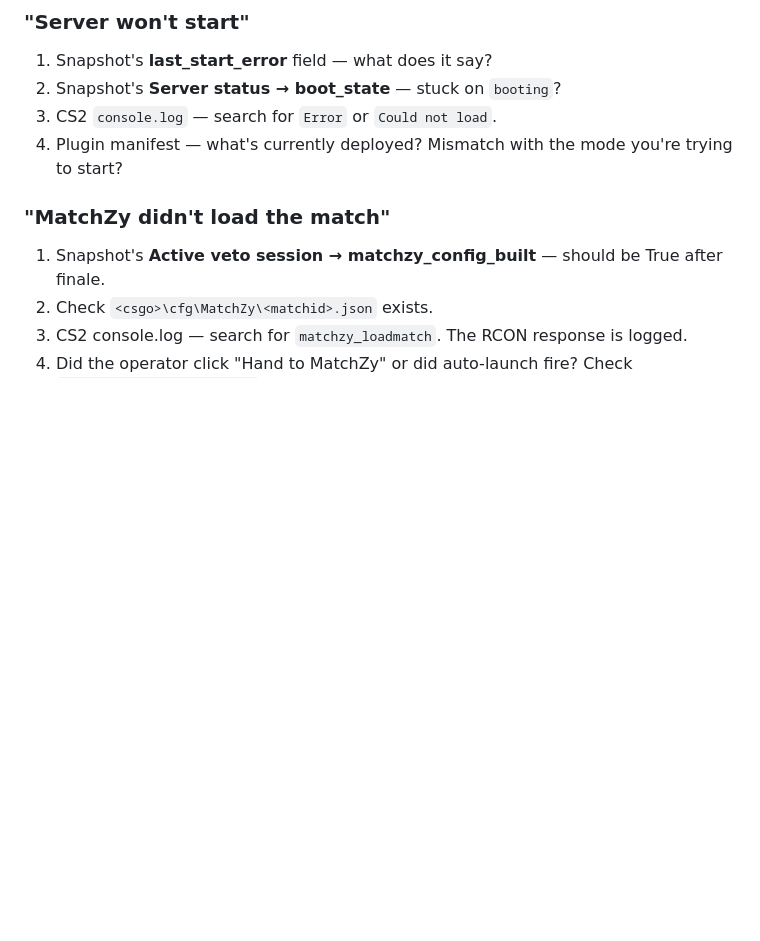
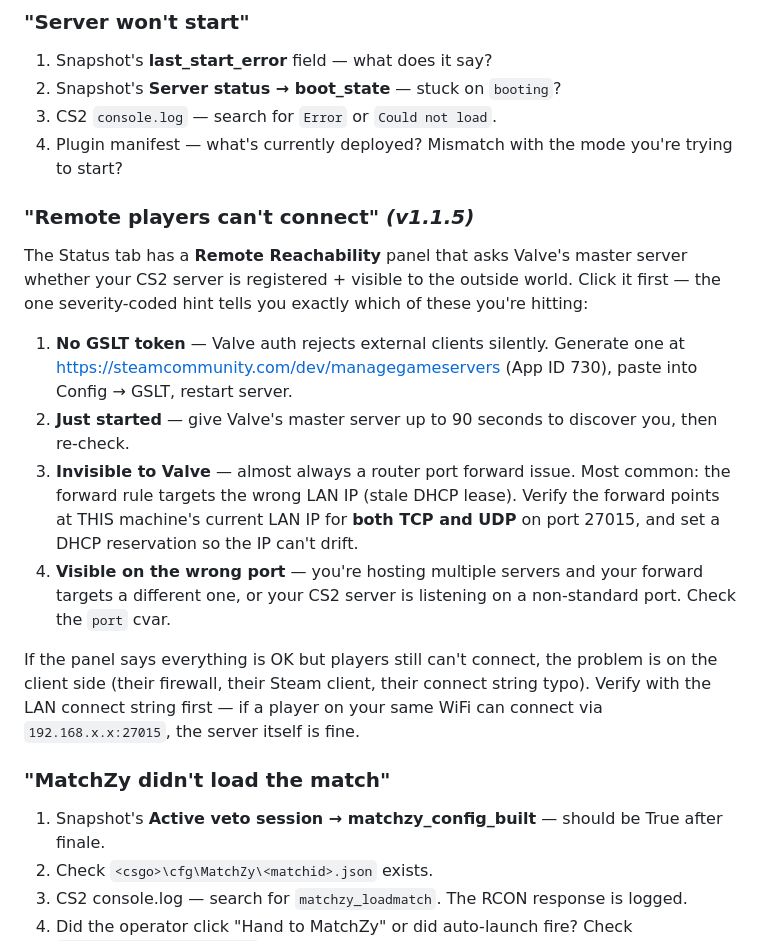
Before and after one commit to oblivion-systems/OblivionServerTool, a Markdown page: TROUBLESHOOTING.md, the part around the change. Drawn GitHub-style; blank space fills up the shorter version.

```diff
--- a/TROUBLESHOOTING.md
+++ b/TROUBLESHOOTING.md
@@ -79,6 +79,33 @@ Secrets are masked.  Safe to paste publicly.
 3. CS2 `console.log` — search for `Error` or `Could not load`.
 4. Plugin manifest — what's currently deployed?  Mismatch with the
    mode you're trying to start?
+
+### "Remote players can't connect" *(v1.1.5)*
+
+The Status tab has a **Remote Reachability** panel that asks Valve's
+master server whether your CS2 server is registered + visible to the
+outside world.  Click it first — the one severity-coded hint tells
+you exactly which of these you're hitting:
+
+1. **No GSLT token** — Valve auth rejects external clients silently.
+   Generate one at https://steamcommunity.com/dev/managegameservers
+   (App ID 730), paste into Config → GSLT, restart server.
+2. **Just started** — give Valve's master server up to 90 seconds to
+   discover you, then re-check.
+3. **Invisible to Valve** — almost always a router port forward
+   issue.  Most common: the forward rule targets the wrong LAN IP
+   (stale DHCP lease).  Verify the forward points at THIS machine's
+   current LAN IP for **both TCP and UDP** on port 27015, and set a
+   DHCP reservation so the IP can't drift.
+4. **Visible on the wrong port** — you're hosting multiple servers
+   and your forward targets a different one, or your CS2 server is
+   listening on a non-standard port.  Check the `port` cvar.
+
+If the panel says everything is OK but players still can't connect,
+the problem is on the client side (their firewall, their Steam
+client, their connect string typo).  Verify with the LAN connect
+string first — if a player on your same WiFi can connect via
+`192.168.x.x:27015`, the server itself is fine.
 
 ### "MatchZy didn't load the match"
 
```
Also changed, not shown: README.md (+14 -8 lines).
